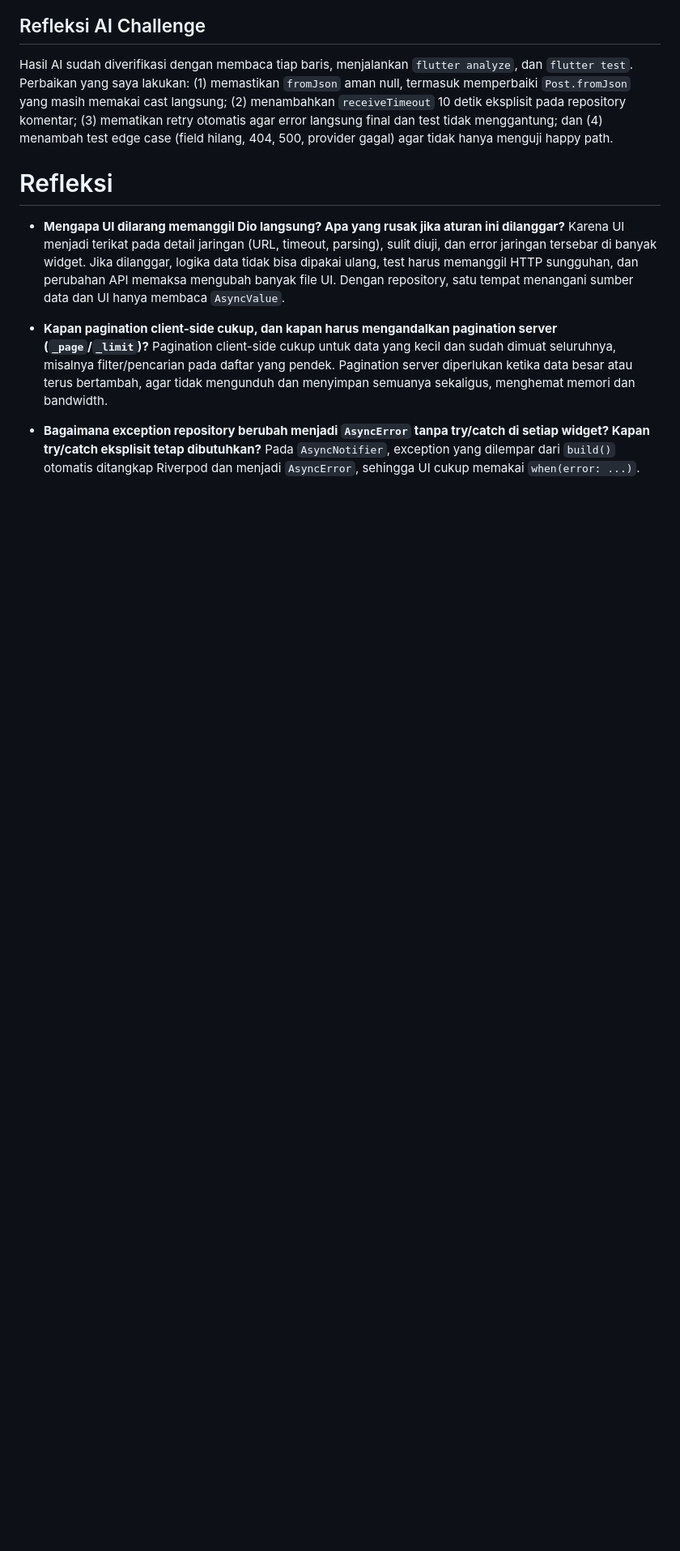
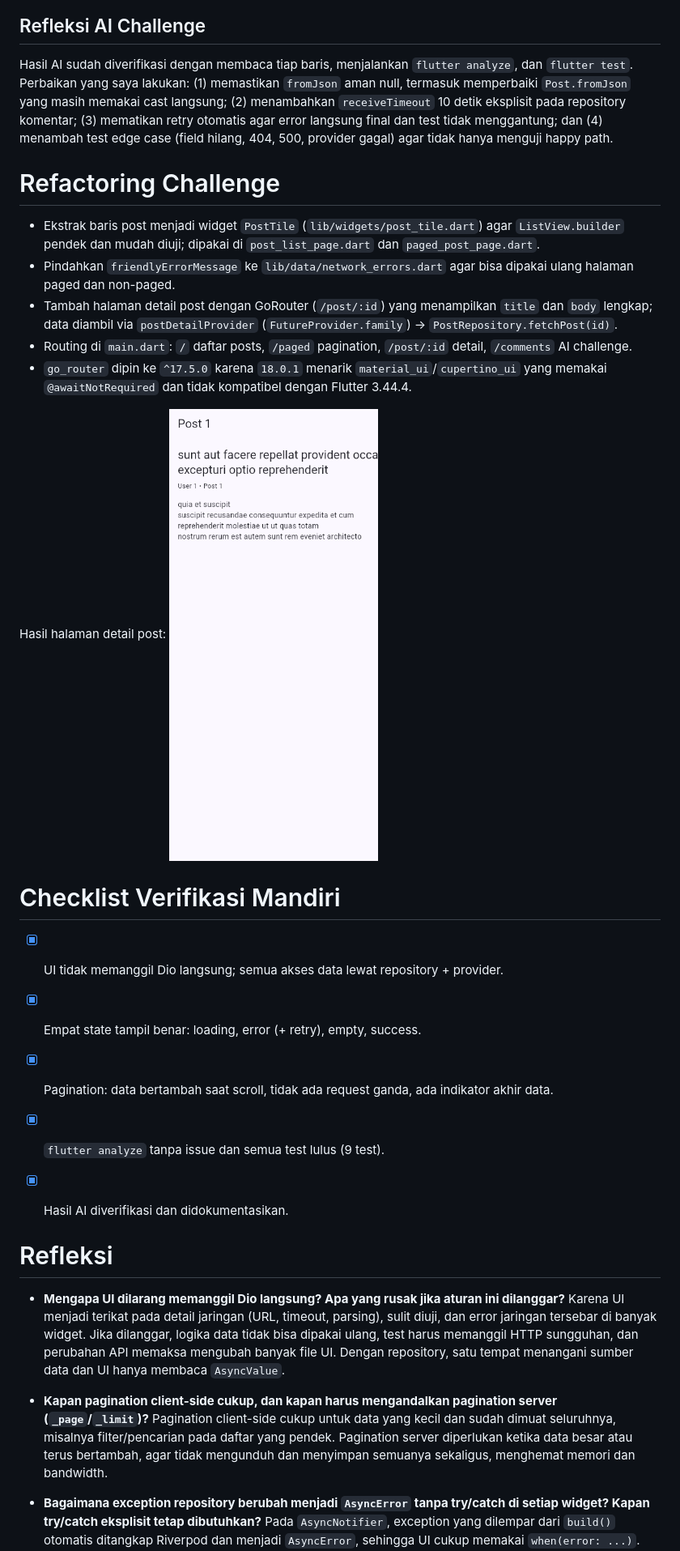
Before and after one commit to Bisminee/244107020216-mobile-course, a Markdown page: 04-week-4-networking-rest-api/README.md, the part around one of its changes. Shown at 81% size. GitHub-like rendering; pictures changed too: 04-week-4-networking-rest-api/screenshots/post_detail.png (added); blank space fills up the shorter version.

```diff
--- a/04-week-4-networking-rest-api/README.md
+++ b/04-week-4-networking-rest-api/README.md
@@ -169,6 +165,25 @@ Hasil di aplikasi (loading, success, error)
 
 ## Refleksi AI Challenge
 Hasil AI sudah diverifikasi dengan membaca tiap baris, menjalankan `flutter analyze`, dan `flutter test`. Perbaikan yang saya lakukan: (1) memastikan `fromJson` aman null, termasuk memperbaiki `Post.fromJson` yang masih memakai cast langsung; (2) menambahkan `receiveTimeout` 10 detik eksplisit pada repository komentar; (3) mematikan retry otomatis agar error langsung final dan test tidak menggantung; dan (4) menambah test edge case (field hilang, 404, 500, provider gagal) agar tidak hanya menguji happy path.
+
+
+# Refactoring Challenge
+- Ekstrak baris post menjadi widget `PostTile` (`lib/widgets/post_tile.dart`) agar `ListView.builder` pendek dan mudah diuji; dipakai di `post_list_page.dart` dan `paged_post_page.dart`.
+- Pindahkan `friendlyErrorMessage` ke `lib/data/network_errors.dart` agar bisa dipakai ulang halaman paged dan non-paged.
+- Tambah halaman detail post dengan GoRouter (`/post/:id`) yang menampilkan `title` dan `body` lengkap; data diambil via `postDetailProvider` (`FutureProvider.family`) → `PostRepository.fetchPost(id)`.
+- Routing di `main.dart`: `/` daftar posts, `/paged` pagination, `/post/:id` detail, `/comments` AI challenge.
+- `go_router` dipin ke `^17.5.0` karena `18.0.1` menarik `material_ui`/`cupertino_ui` yang memakai `@awaitNotRequired` dan tidak kompatibel dengan Flutter 3.44.4.
+
+Hasil halaman detail post:
+<img src="screenshots/post_detail.png" width="350">
+
+
+# Checklist Verifikasi Mandiri
+- [x] UI tidak memanggil Dio langsung; semua akses data lewat repository + provider.
+- [x] Empat state tampil benar: loading, error (+ retry), empty, success.
+- [x] Pagination: data bertambah saat scroll, tidak ada request ganda, ada indikator akhir data.
+- [x] `flutter analyze` tanpa issue dan semua test lulus (9 test).
+- [x] Hasil AI diverifikasi dan didokumentasikan.
 
 
 # Refleksi
```
Also changed, not shown: other parts of 04-week-4-networking-rest-api/README.md (+6 -10 lines), 04-week-4-networking-rest-api/screenshots/comment_error.png (added), 04-week-4-networking-rest-api/screenshots/comment_success.png (added), 04-week-4-networking-rest-api/screenshots/hasil_posts.png (added).
